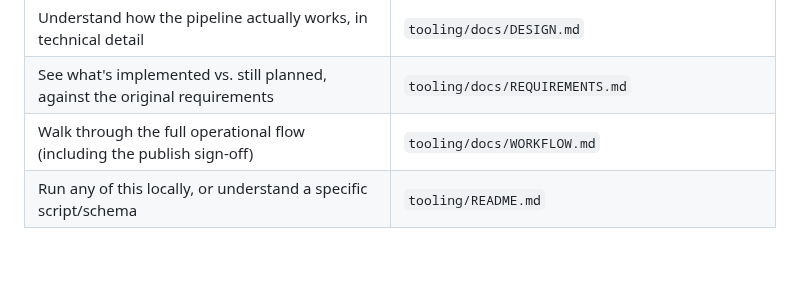
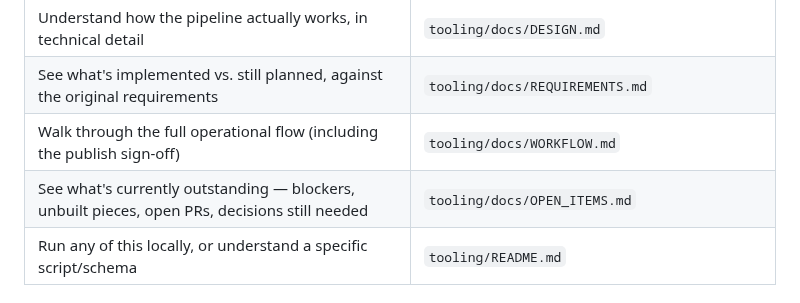
Before and after one commit to GenAI-Security-Project/translations, a Markdown page: README.md, the part around the change. GitHub-like rendering; blank space fills up the shorter version.

```diff
--- a/README.md
+++ b/README.md
@@ -68,6 +68,7 @@ reviewed for as long as needed before anyone decides it's time to publish.
 | Understand how the pipeline actually works, in technical detail | `tooling/docs/DESIGN.md` |
 | See what's implemented vs. still planned, against the original requirements | `tooling/docs/REQUIREMENTS.md` |
 | Walk through the full operational flow (including the publish sign-off) | `tooling/docs/WORKFLOW.md` |
+| See what's currently outstanding — blockers, unbuilt pieces, open PRs, decisions still needed | `tooling/docs/OPEN_ITEMS.md` |
 | Run any of this locally, or understand a specific script/schema | `tooling/README.md` |
 
 ## Status
```
Also changed, not shown: tooling/README.md (+4 -3 lines), tooling/docs/OPEN_ITEMS.md (added, +98 -0 lines).
